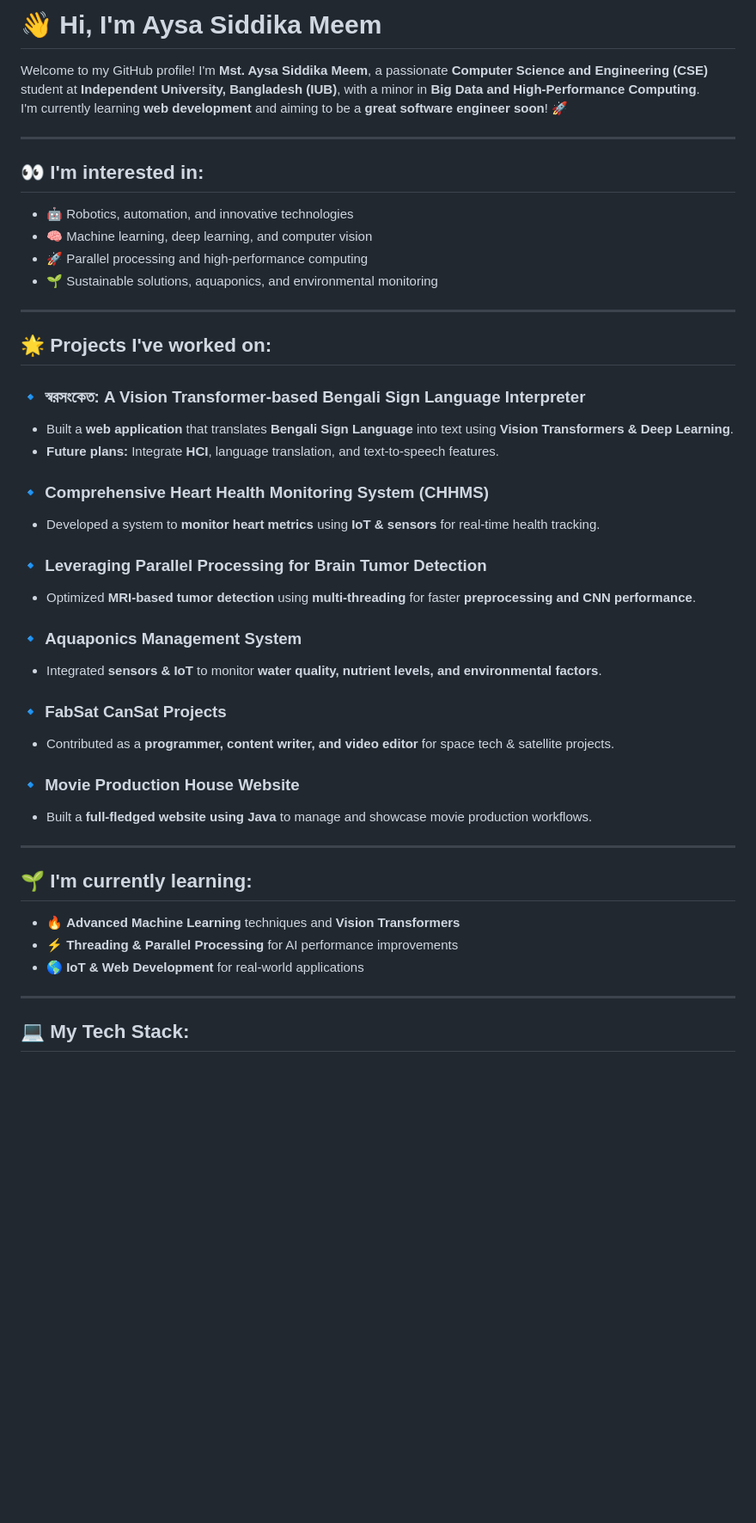
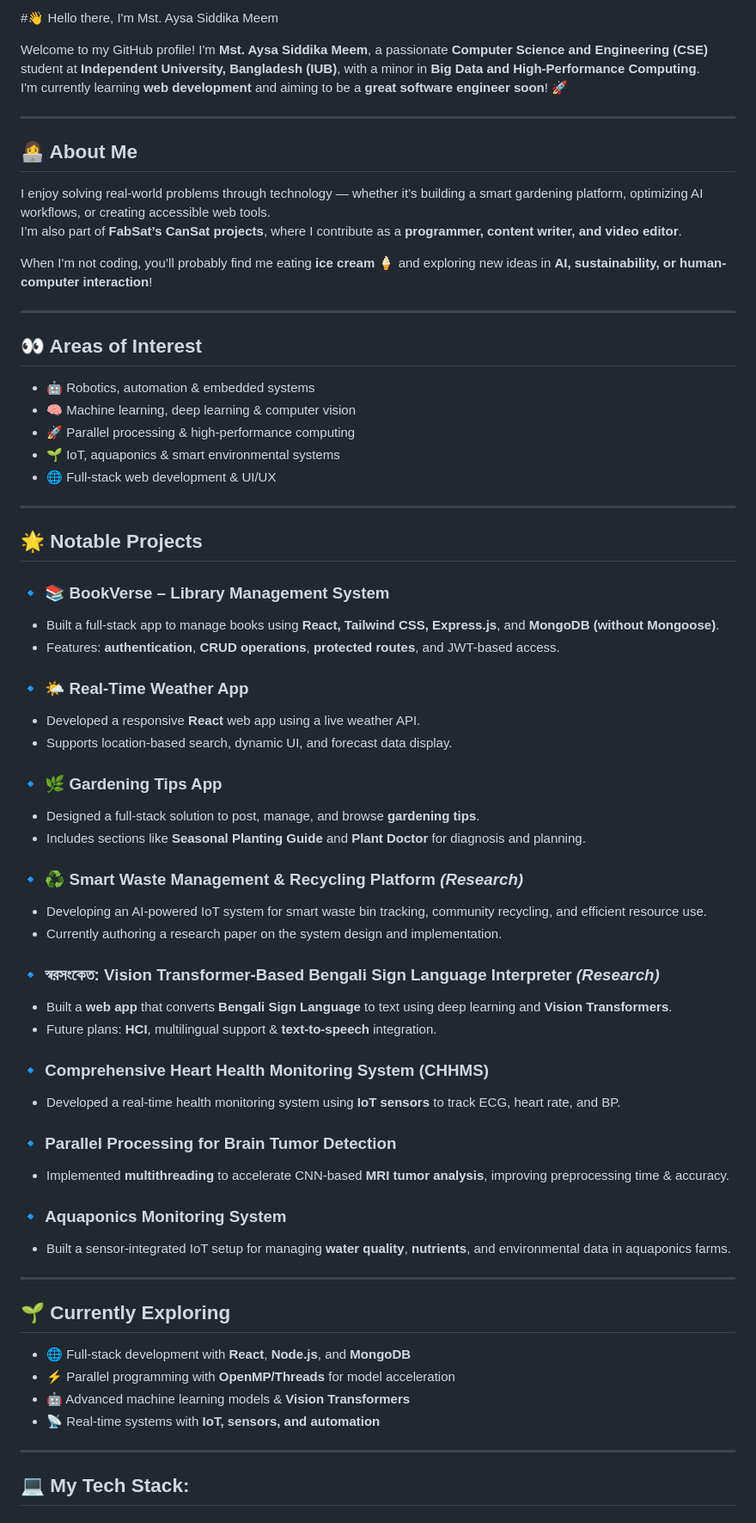
Before and after one commit to MRaysa/MRaysa, a Markdown page: README.md, the part around the change printed below. Shown: that part at 86% size. GitHub-like rendering; blank space fills up the shorter version.

Commit message:
Update README.md
update projects info

```diff
--- a/README.md
+++ b/README.md
@@ -1,44 +1,66 @@
-# 👋 Hi, I'm Aysa Siddika Meem
+#👋 Hello there, I'm Mst. Aysa Siddika Meem
 
 Welcome to my GitHub profile! I'm **Mst. Aysa Siddika Meem**, a passionate **Computer Science and Engineering (CSE)** student at **Independent University, Bangladesh (IUB)**, with a minor in **Big Data and High-Performance Computing**.
 I'm currently learning **web development** and aiming to be a **great software engineer soon**! 🚀
 
 ---
 
-## 👀 I'm interested in:
-- 🤖 Robotics, automation, and innovative technologies
-- 🧠 Machine learning, deep learning, and computer vision
-- 🚀 Parallel processing and high-performance computing
-- 🌱 Sustainable solutions, aquaponics, and environmental monitoring
+## 👩‍💻 About Me
+
+I enjoy solving real-world problems through technology — whether it’s building a smart gardening platform, optimizing AI workflows, or creating accessible web tools.
+I’m also part of **FabSat’s CanSat projects**, where I contribute as a **programmer, content writer, and video editor**.
+
+When I'm not coding, you’ll probably find me eating **ice cream** 🍦 and exploring new ideas in **AI, sustainability, or human-computer interaction**!
 
 ---
 
-## 🌟 Projects I've worked on:
-### 🔹 **স্বরসংকেত: A Vision Transformer-based Bengali Sign Language Interpreter**
-- Built a **web application** that translates **Bengali Sign Language** into text using **Vision Transformers & Deep Learning**.
-- **Future plans:** Integrate **HCI**, language translation, and text-to-speech features.
-
-### 🔹 **Comprehensive Heart Health Monitoring System (CHHMS)**
-- Developed a system to **monitor heart metrics** using **IoT & sensors** for real-time health tracking.
-
-### 🔹 **Leveraging Parallel Processing for Brain Tumor Detection**
-- Optimized **MRI-based tumor detection** using **multi-threading** for faster **preprocessing and CNN performance**.
-
-### 🔹 **Aquaponics Management System**
-- Integrated **sensors & IoT** to monitor **water quality, nutrient levels, and environmental factors**.
-
-### 🔹 **FabSat CanSat Projects**
-- Contributed as a **programmer, content writer, and video editor** for space tech & satellite projects.
-
-### 🔹 **Movie Production House Website**
-- Built a **full-fledged website using Java** to manage and showcase movie production workflows.
+## 👀 Areas of Interest
+- 🤖 Robotics, automation & embedded systems
+- 🧠 Machine learning, deep learning & computer vision
+- 🚀 Parallel processing & high-performance computing
+- 🌱 IoT, aquaponics & smart environmental systems
+- 🌐 Full-stack web development & UI/UX
 
 ---
 
-## 🌱 I'm currently learning:
-- 🔥 **Advanced Machine Learning** techniques and **Vision Transformers**
-- ⚡ **Threading & Parallel Processing** for AI performance improvements
-- 🌎 **IoT & Web Development** for real-world applications
+## 🌟 Notable Projects
+
+### 🔹 **📚 BookVerse – Library Management System**
+- Built a full-stack app to manage books using **React, Tailwind CSS, Express.js**, and **MongoDB (without Mongoose)**.
+- Features: **authentication**, **CRUD operations**, **protected routes**, and JWT-based access.
+
+### 🔹 **🌤️ Real-Time Weather App**
+- Developed a responsive **React** web app using a live weather API.
+- Supports location-based search, dynamic UI, and forecast data display.
+
+### 🔹 **🌿 Gardening Tips App**
+- Designed a full-stack solution to post, manage, and browse **gardening tips**.
+- Includes sections like **Seasonal Planting Guide** and **Plant Doctor** for diagnosis and planning.
+
+### 🔹 **♻️ Smart Waste Management & Recycling Platform** *(Research)*
+- Developing an AI-powered IoT system for smart waste bin tracking, community recycling, and efficient resource use.
+- Currently authoring a research paper on the system design and implementation.
+
+### 🔹 **স্বরসংকেত: Vision Transformer-Based Bengali Sign Language Interpreter**  *(Research)*
+- Built a **web app** that converts **Bengali Sign Language** to text using deep learning and **Vision Transformers**.
+- Future plans: **HCI**, multilingual support & **text-to-speech** integration.
+
+### 🔹 **Comprehensive Heart Health Monitoring System (CHHMS)**
+- Developed a real-time health monitoring system using **IoT sensors** to track ECG, heart rate, and BP.
+
+### 🔹 **Parallel Processing for Brain Tumor Detection**
+- Implemented **multithreading** to accelerate CNN-based **MRI tumor analysis**, improving preprocessing time & accuracy.
+
+### 🔹 **Aquaponics Monitoring System**
+- Built a sensor-integrated IoT setup for managing **water quality**, **nutrients**, and environmental data in aquaponics farms.
+
+---
+
+## 🌱 Currently Exploring
+- 🌐 Full-stack development with **React**, **Node.js**, and **MongoDB**
+- ⚡ Parallel programming with **OpenMP/Threads** for model acceleration
+- 🤖 Advanced machine learning models & **Vision Transformers**
+- 📡 Real-time systems with **IoT, sensors, and automation**
 
 ---
 
```
Also changed, not shown: other parts of README.md (+5 -4 lines).
